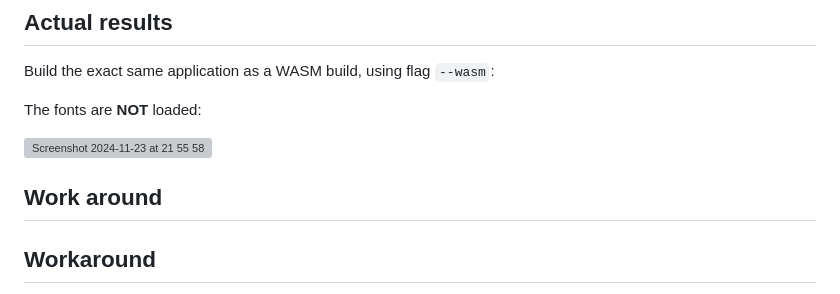
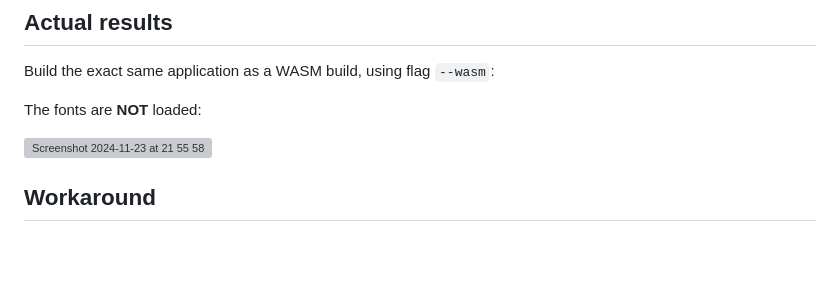
Before and after one commit to rydmike/wasm_fonts_issue, a Markdown page: README.md, the part around the change. Drawn GitHub-style; blank space fills up the shorter version; grey boxes are pictures that could not be loaded.

```diff
--- a/README.md
+++ b/README.md
@@ -36,11 +36,6 @@ The fonts are **NOT** loaded:
 
 ![Screenshot 2024-11-23 at 21 55 58](https://github.com/user-attachments/assets/b3e3e86b-8953-4fe7-a526-7b078ec6ffe3)
 
-
-
-
-
-## Work around
 
 ## Workaround
 
```
